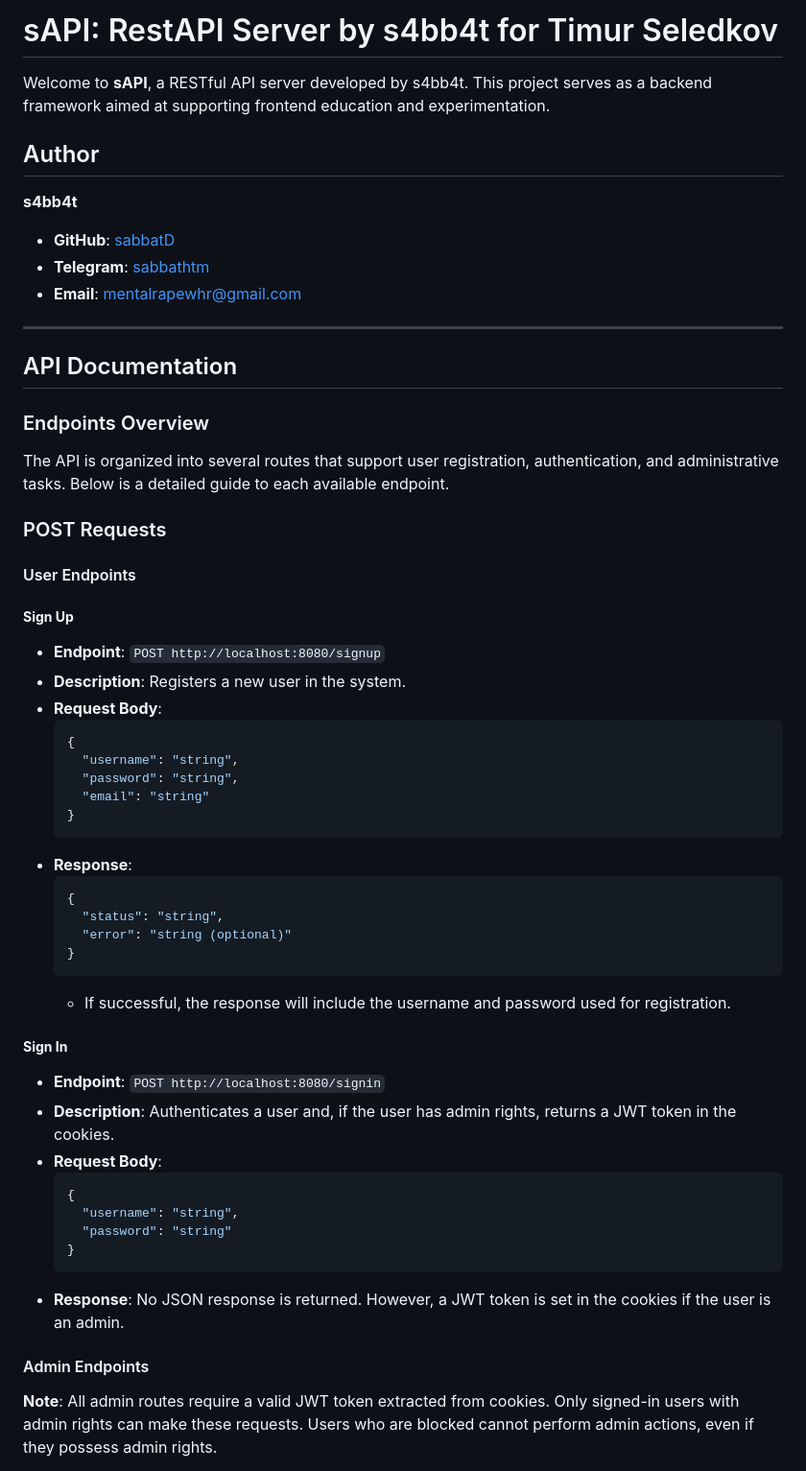
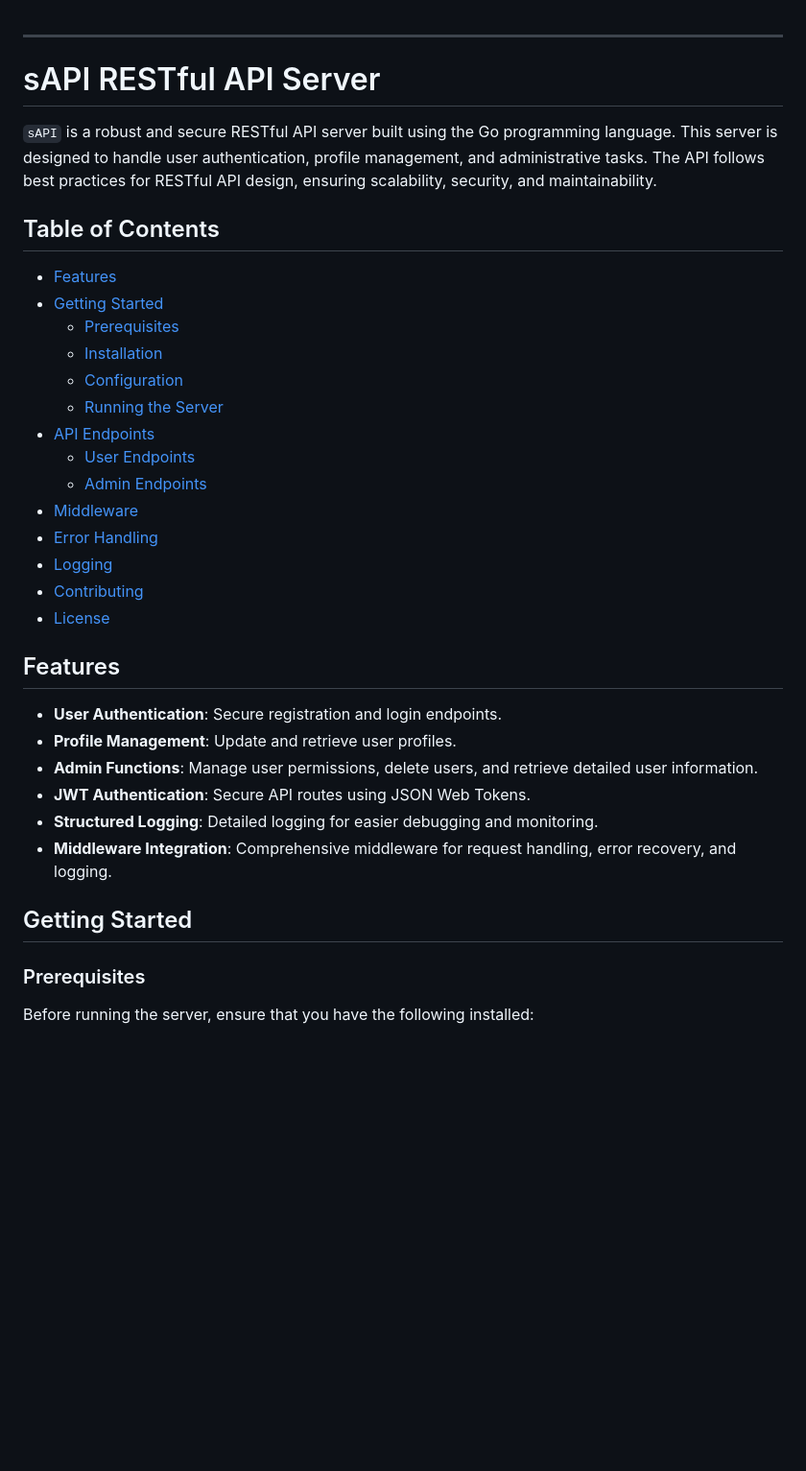
Before and after one commit to s4bb4t/srest-api, a Markdown page: README.md, the part around one of its changes. Shown at 96% size. Drawn GitHub-style; blank space fills up the shorter version.

Commit message:
documentation

````diff
--- a/README.md
+++ b/README.md
@@ -1,58 +1,39 @@
-# sAPI: RestAPI Server by s4bb4t for Timur Seledkov
-
-Welcome to **sAPI**, a RESTful API server developed by s4bb4t. This project serves as a backend framework aimed at supporting frontend education and experimentation.
-
-## Author
-**s4bb4t**
-- **GitHub**: [sabbatD](https://github.com/sabbatD)
-- **Telegram**: [sabbathtm](https://t.me/sabbathtm)
-- **Email**: mentalrapewhr@gmail.com
 
 ---
 
-## API Documentation
+# sAPI RESTful API Server
 
-### Endpoints Overview
+`sAPI` is a robust and secure RESTful API server built using the Go programming language. This server is designed to handle user authentication, profile management, and administrative tasks. The API follows best practices for RESTful API design, ensuring scalability, security, and maintainability.
 
-The API is organized into several routes that support user registration, authentication, and administrative tasks. Below is a detailed guide to each available endpoint.
+## Table of Contents
 
-### POST Requests
+- [Features](#features)
+- [Getting Started](#getting-started)
+  - [Prerequisites](#prerequisites)
+  - [Installation](#installation)
+  - [Configuration](#configuration)
+  - [Running the Server](#running-the-server)
+- [API Endpoints](#api-endpoints)
+  - [User Endpoints](#user-endpoints)
+  - [Admin Endpoints](#admin-endpoints)
+- [Middleware](#middleware)
+- [Error Handling](#error-handling)
+- [Logging](#logging)
+- [Contributing](#contributing)
+- [License](#license)
 
-#### User Endpoints
+## Features
 
-##### **Sign Up**
-- **Endpoint**: `POST http://localhost:8080/signup`
-- **Description**: Registers a new user in the system.
-- **Request Body**:
-  ```json
-  {
-    "username": "string",
-    "password": "string",
-    "email": "string"
-  }
-  ```
-- **Response**:
-  ```json
-  {
-    "status": "string",
-    "error": "string (optional)"
-  }
-  ```
-  - If successful, the response will include the username and password used for registration.
+- **User Authentication**: Secure registration and login endpoints.
+- **Profile Management**: Update and retrieve user profiles.
+- **Admin Functions**: Manage user permissions, delete users, and retrieve detailed user information.
+- **JWT Authentication**: Secure API routes using JSON Web Tokens.
+- **Structured Logging**: Detailed logging for easier debugging and monitoring.
+- **Middleware Integration**: Comprehensive middleware for request handling, error recovery, and logging.
 
-##### **Sign In**
-- **Endpoint**: `POST http://localhost:8080/signin`
-- **Description**: Authenticates a user and, if the user has admin rights, returns a JWT token in the cookies.
-- **Request Body**:
-  ```json
-  {
-    "username": "string",
-    "password": "string"
-  }
-  ```
-- **Response**: No JSON response is returned. However, a JWT token is set in the cookies if the user is an admin.
+## Getting Started
 
-#### Admin Endpoints
+### Prerequisites
 
-**Note**: All admin routes require a valid JWT token extracted from cookies. Only signed-in users with admin rights can make these requests. Users who are blocked cannot perform admin actions, even if they possess admin rights.
+Before running the server, ensure that you have the following installed:
 
````
Also changed, not shown: other parts of README.md (+89 -65 lines).
